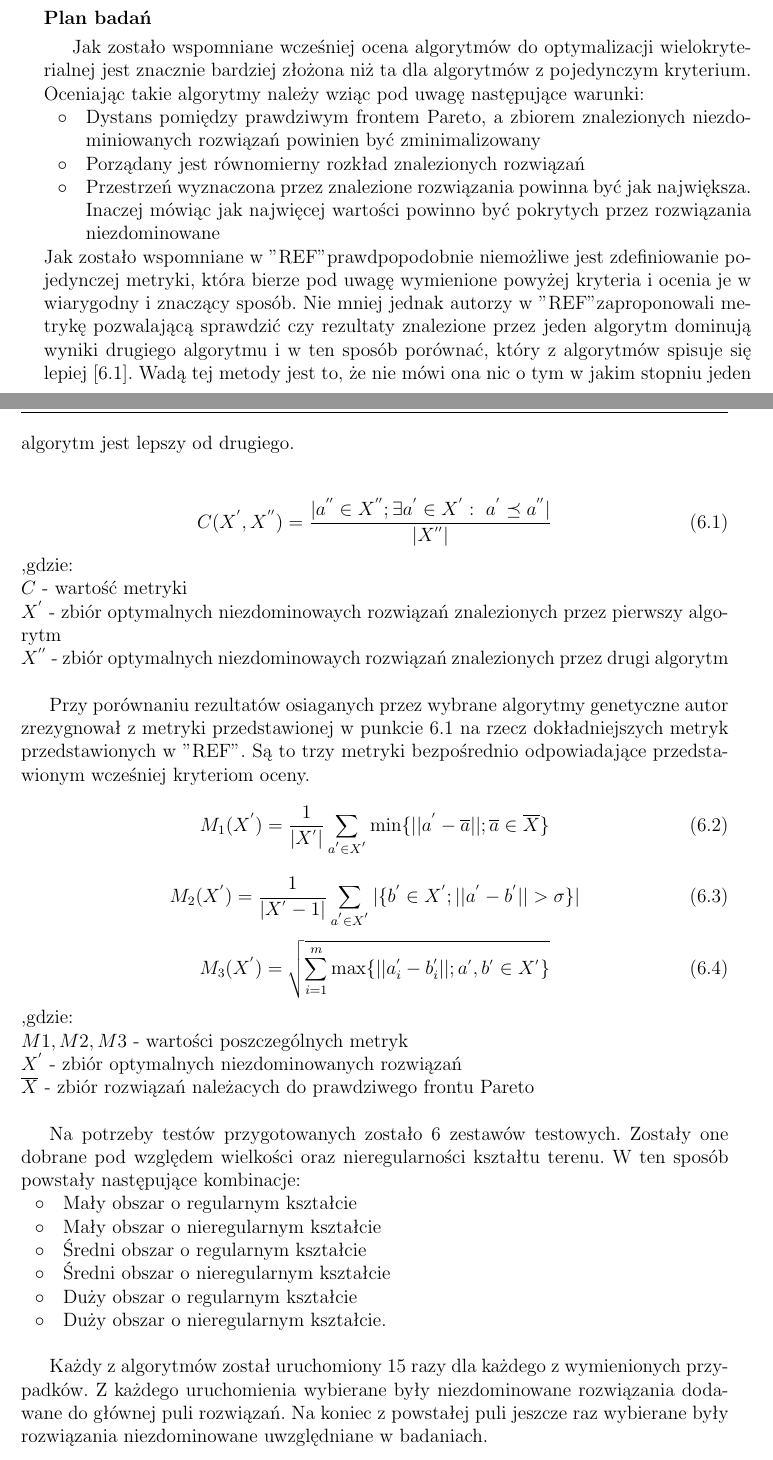
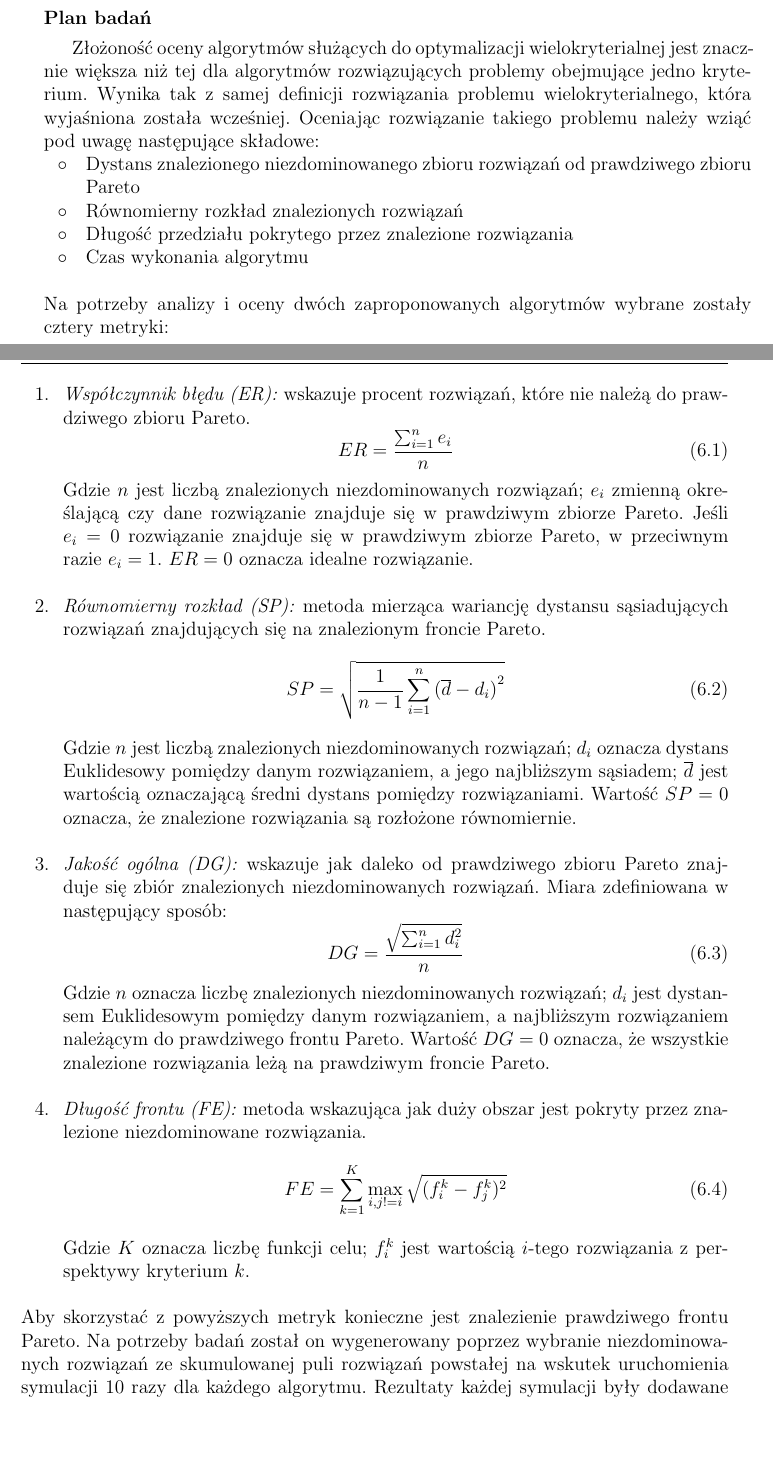
Before and after one commit to grzegorz-m-dziedzic/master_thesis, a LaTeX thesis (main.tex): two parts of pages 17 and 18 of 25, joined at a grey line, cut so that both start at the same text, the shorter picture padded with empty space. Compiled offline with pdfLaTeX.

Commit message:
Changed comparison plan

```diff
--- a/main.tex
+++ b/main.tex
@@ -227,18 +228,35 @@ Odpowiednie rozmieszczenie zraszaczy jest ważne, ponieważ zapewnia równomiern
 \subsection{Porównanie algorytmów genetycznych}
 \subsubsection{Plan badań}
-Jak zostało wspomniane wcześniej ocena algorytmów do optymalizacji wielokryterialnej jest znacznie bardziej złożona niż ta dla algorytmów z pojedynczym kryterium. Oceniając takie algorytmy należy wziąc pod uwagę następujące warunki:
+Złożoność oceny algorytmów służących do optymalizacji wielokryterialnej jest znacznie większa niż tej dla algorytmów rozwiązujących problemy obejmujące jedno kryterium. Wynika tak z samej definicji rozwiązania problemu wielokryterialnego, która wyjaśniona została wcześniej. Oceniając rozwiązanie takiego problemu należy wziąć pod uwagę następujące składowe:
 \begin{itemize}
-	\item Dystans pomiędzy prawdziwym frontem Pareto, a zbiorem znalezionych niezdominiowanych rozwiązań powinien być zminimalizowany
-	\item Porządany jest równomierny rozkład znalezionych rozwiązań
-	\item Przestrzeń wyznaczona przez znalezione rozwiązania powinna być jak największa. Inaczej mówiąc jak najwięcej wartości powinno być pokrytych przez rozwiązania niezdominowane
+	\item Dystans znalezionego niezdominowanego zbioru rozwiązań od prawdziwego zbioru Pareto
+	\item Równomierny rozkład znalezionych rozwiązań
+	\item Długość przedziału pokrytego przez znalezione rozwiązania
+	\item Czas wykonania algorytmu\\
 \end{itemize}
-Jak zostało wspomniane w "REF" prawdpopodobnie niemożliwe jest zdefiniowanie pojedynczej metryki, która bierze pod uwagę wymienione powyżej kryteria i ocenia je w wiarygodny i znaczący sposób. Nie mniej jednak autorzy w "REF" zaproponowali metrykę pozwalającą sprawdzić czy rezultaty znalezione przez jeden algorytm dominują wyniki drugiego algorytmu i w ten sposób porównać, który z algorytmów spisuje się lepiej [\ref{zitler_and_thiele_eq}]. Wadą tej metody jest to, że nie mówi ona nic o tym w jakim stopniu jeden algorytm jest lepszy od drugiego.\\
+Na potrzeby analizy i oceny dwóch zaproponowanych algorytmów wybrane zostały cztery metryki:
+\begin{enumerate}
+	\item \textit{Współczynnik błędu (ER):} wskazuje procent rozwiązań, które nie należą do prawdziwego zbioru Pareto.
+	\begin{equation}
+		ER = \dfrac{\sum_{i=1}^{n} e_{i}}{n}
+	\end{equation}
+	Gdzie $n$ jest liczbą znalezionych niezdominowanych rozwiązań; $e_{i}$ zmienną określającą czy dane rozwiązanie znajduje się w prawdziwym zbiorze Pareto. Jeśli $e_{i} = 0$ rozwiązanie znajduje się w prawdziwym zbiorze Pareto, w przeciwnym razie $e_{i} = 1$. $ER = 0$ oznacza idealne rozwiązanie.\\
+	\item \textit{Równomierny rozkład (SP):} metoda mierząca wariancję dystansu sąsiadujących rozwiązań znajdujących się na znalezionym froncie Pareto.
+	\begin{equation}
+		SP = \sqrt{\dfrac{1}{n-1}\sum_{i=1}^{n}{(\overline{d} - d_{i})}^{2}}
+	\end{equation}
+	Gdzie $n$ jest liczbą znalezionych niezdominowanych rozwiązań; $d_{i}$ oznacza dystans Euklidesowy pomiędzy danym rozwiązaniem, a jego najbliższym sąsiadem; $\overline{d}$ jest wartością oznaczającą średni dystans pomiędzy rozwiązaniami. Wartość $SP = 0$ oznacza, że znalezione rozwiązania są rozłożone równomiernie.\\
+	\item \textit{Jakość ogólna (DG):}  wskazuje jak daleko od prawdziwego zbioru Pareto znajduje się zbiór znalezionych niezdominowanych rozwiązań. Miara zdefiniowana w następujący sposób:
+	\begin{equation}
+		DG = \dfrac{\sqrt{\sum_{i=1}^{n} d_{i}^{2}}}{n}
+	\end{equation}
+	Gdzie $n$ oznacza liczbę znalezionych niezdominowanych rozwiązań; $d_{i}$ jest dystansem Euklidesowym pomiędzy danym rozwiązaniem, a najbliższym rozwiązaniem należącym do prawdziwego frontu Pareto. Wartość $DG = 0$ oznacza, że wszystkie znalezione rozwiązania leżą na prawdziwym froncie Pareto.\\
+	\item \textit{Długość frontu (FE):} metoda wskazująca jak duży obszar jest pokryty przez znalezione niezdominowane rozwiązania.
+	\begin{equation}
+		FE = \sum_{k=1}^{K} \max_{i, j!=i} \sqrt{(f_{i}^{k} - f_{j}^{k})^{2}}
+	\end{equation}
+	Gdzie $K$ oznacza liczbę funkcji celu; $f_{i}^{k}$ jest wartością $i$-tego rozwiązania z perspektywy kryterium $k$.\\
+\end{enumerate}
+Aby skorzystać z powyższych metryk konieczne jest znalezienie prawdziwego frontu Pareto. Na potrzeby badań został on wygenerowany   poprzez wybranie niezdominowanych rozwiązań ze skumulowanej puli rozwiązań powstałej na wskutek uruchomienia symulacji 10 razy dla każdego algorytmu. Rezultaty każdej symulacji były dodawane do puli po czym zredukowane do rozwiązań niezdominowanych.\\
+Dla badań przygotowanych zostało 6 przypadków testowych. Zostały one podzielone ze względu na wielkość obszaru mającego zostać nawodniony oraz tego czy algorytm ma minimalizować nawadnianie poza zaznaczonym obszarem. Kształt wybranych obszarów został dobrany tak, aby jak najlepiej wizualizować wpływ ograniczeń na działanie algorytmów.
 
-\begin{equation}
-\label{zitler_and_thiele_eq}
-C(X^{'}, X^{''}) = \dfrac{|a^{''} \in X^{''}; \exists a^{'} \in X^{'}: a^{'} \preceq a^{''	}|}{|X^{''}|}
-\end{equation}
-,gdzie:\\
-$C$ - wartość metryki\\
-$X^{'}$ - zbiór optymalnych niezdominowaych rozwiązań znalezionych przez pierwszy algorytm\\
-$X^{''}$ - zbiór optymalnych niezdominowaych rozwiązań znalezionych przez drugi algorytm\\
@@ -245,30 +275 @@ $X^{''}$ - zbiór optymalnych niezdominowaych rozwiązań znalezionych przez dru
 
-Przy porównaniu rezultatów osiaganych przez wybrane algorytmy genetyczne autor zrezygnował z metryki przedstawionej w punkcie \ref{zitler_and_thiele_eq} na rzecz dokładniejszych metryk przedstawionych w "REF". Są to trzy metryki bezpośrednio odpowiadające przedstawionym wcześniej kryteriom oceny.
-\begin{equation}
-M_{1}(X^{'}) = \dfrac{1}{|X^{'}|}\sum_{a^{'} \in X^{'}}^{} \min \{{||a^{'} - \overline{a}||;\overline{a} \in \overline{X}}\}
-\end{equation}
-\begin{equation}
-M_{2}(X^{'}) = \dfrac{1}{|X^{'} - 1|} \sum_{a^{'} \in X^{'}}^{} |\{b^{'} \in X^{'}; ||a^{'} - b^{'}|| > \sigma\}|
-\end{equation}
-\begin{equation}
-M_{3}(X^{'}) = \sqrt{\sum_{i = 1}^{m} \max \{||a_{i}^{'} - b_{i}^{'}||;a^{'}, b^{'} \in X^{'}\}}
-\end{equation}
-,gdzie:\\
-$M1,M2,M3$ - wartości poszczególnych metryk\\
-$X^{'}$ - zbiór optymalnych niezdominowanych rozwiązań\\
-$\overline{X}$ - zbiór rozwiązań należacych do prawdziwego frontu Pareto\\
-
-
-Na potrzeby testów przygotowanych zostało 6 zestawów testowych. Zostały one dobrane pod względem wielkości oraz nieregularności kształtu terenu. W ten sposób powstały następujące kombinacje:
-\begin{itemize}
-	\item Mały obszar o regularnym kształcie
-	\item Mały obszar o nieregularnym kształcie
-	\item Średni obszar o regularnym kształcie
-	\item Średni obszar o nieregularnym kształcie
-	\item Duży obszar o regularnym kształcie
-	\item Duży obszar o nieregularnym kształcie.\\
-\end{itemize}
-
-Każdy z algorytmów został uruchomiony 15 razy dla każdego z wymienionych przypadków. Z każdego uruchomienia wybierane były niezdominowane rozwiązania dodawane do głównej puli rozwiązań. Na koniec z powstałej puli jeszcze raz wybierane były rozwiązania niezdominowane uwzględniane w badaniach.\\\\
-Ustawienia algorytmów były zależne od badanej kombinacji.
-\begin{enumerate}
```
Also changed, not shown: main.pdf, main.tex (39 more changed lines).
